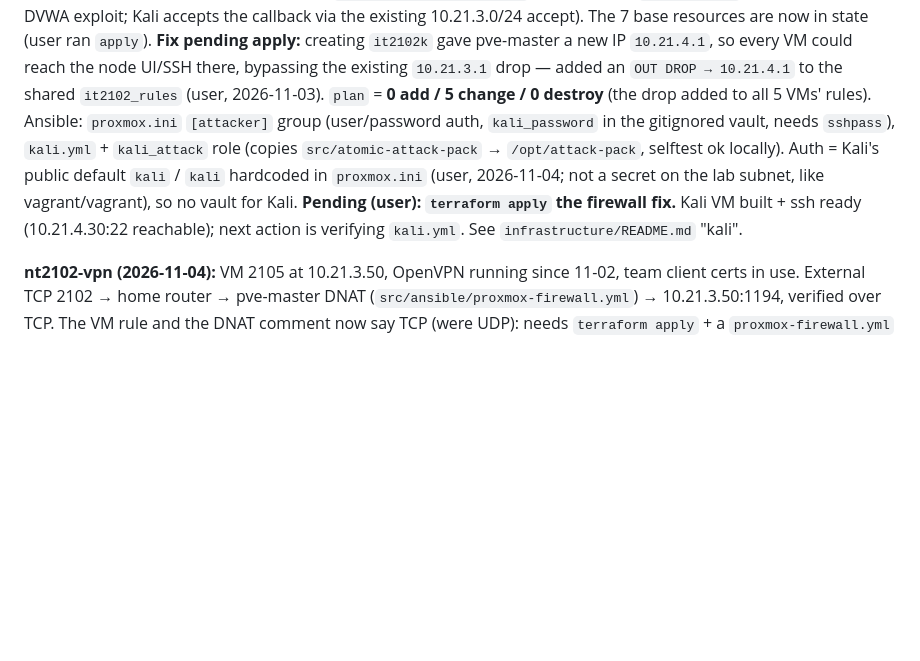
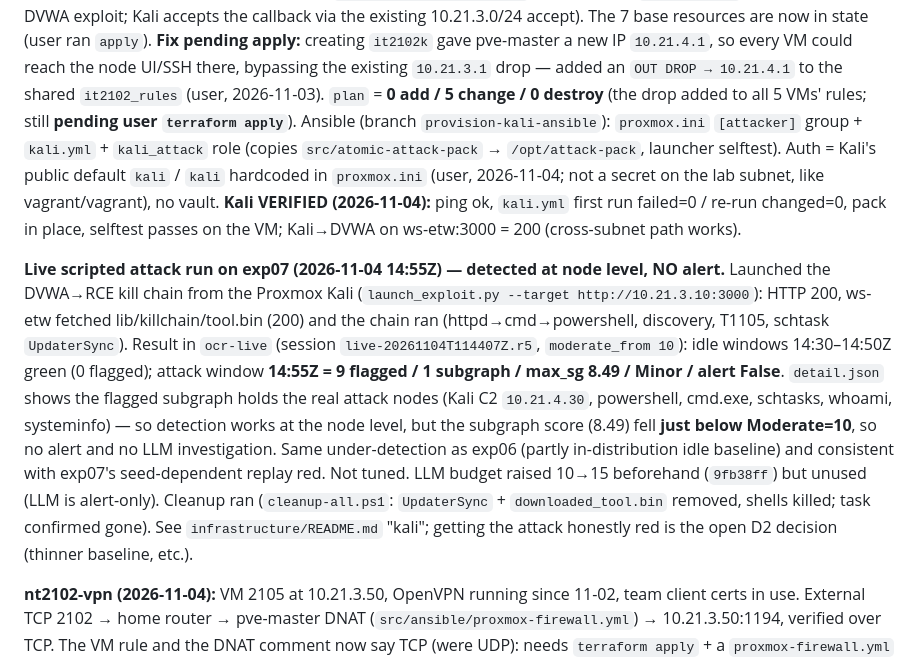
Before and after one commit to UITProjects/NT2102, a Markdown page: docs/PROGRESS.md, the part around the change. GitHub-like rendering; blank space fills up the shorter version.

Commit message:
Record the live scripted attack result on exp07 (node-level, no alert)
Ran the DVWA->RCE kill chain from the Proxmox Kali against ws-etw. The attack
window (14:55Z) scored 9 flagged / 1 subgraph / max_sg 8.49 / Minor / alert
False: the flagged subgraph holds the real attack nodes (Kali C2 10.21.4.30,
powershell, cmd.exe, schtasks, whoami, systeminfo) so detection works at the
node level, but the score fell just below Moderate=10 -> no alert, no LLM.
Idle windows before it were green. Same under-detection as exp06; consistent
with exp07's seed-dependent replay. Not tuned. Also records Kali verified
(kali.yml idempotent, cross-subnet DVWA reach) and cleanup ran.

Co-Authored-By: Claude Opus 4.8 <noreply@anthropic.com>
Claude-Session: https://claude.ai/code/session_01DxFwFW3MJehAbzbnj9Af1b

```diff
--- a/docs/PROGRESS.md
+++ b/docs/PROGRESS.md
@@ -106,12 +106,25 @@ to `it2102_rules` (ws-etw accepts the DVWA exploit; Kali accepts the callback vi
 accept). The 7 base resources are now in state (user ran `apply`). **Fix pending apply:** creating `it2102k`
 gave pve-master a new IP `10.21.4.1`, so every VM could reach the node UI/SSH there, bypassing the existing
 `10.21.3.1` drop — added an `OUT DROP → 10.21.4.1` to the shared `it2102_rules` (user, 2026-11-03). `plan` =
-**0 add / 5 change / 0 destroy** (the drop added to all 5 VMs' rules). Ansible: `proxmox.ini` `[attacker]`
-group (user/password auth, `kali_password` in the gitignored vault, needs `sshpass`), `kali.yml` +
-`kali_attack` role (copies `src/atomic-attack-pack` → `/opt/attack-pack`, selftest ok locally). Auth = Kali's
-public default `kali` / `kali` hardcoded in `proxmox.ini` (user, 2026-11-04; not a secret on the lab subnet,
-like vagrant/vagrant), so no vault for Kali. **Pending (user): `terraform apply` the firewall fix.** Kali VM
-built + ssh ready (10.21.4.30:22 reachable); next action is verifying `kali.yml`. See `infrastructure/README.md` "kali".
+**0 add / 5 change / 0 destroy** (the drop added to all 5 VMs' rules; still **pending user `terraform apply`**).
+Ansible (branch `provision-kali-ansible`): `proxmox.ini` `[attacker]` group + `kali.yml` + `kali_attack` role
+(copies `src/atomic-attack-pack` → `/opt/attack-pack`, launcher selftest). Auth = Kali's public default
+`kali` / `kali` hardcoded in `proxmox.ini` (user, 2026-11-04; not a secret on the lab subnet, like
+vagrant/vagrant), no vault. **Kali VERIFIED (2026-11-04):** ping ok, `kali.yml` first run failed=0 / re-run
+changed=0, pack in place, selftest passes on the VM; Kali→DVWA on ws-etw:3000 = 200 (cross-subnet path works).
+
+**Live scripted attack run on exp07 (2026-11-04 14:55Z) — detected at node level, NO alert.** Launched the
+DVWA→RCE kill chain from the Proxmox Kali (`launch_exploit.py --target http://10.21.3.10:3000`): HTTP 200,
+ws-etw fetched lib/killchain/tool.bin (200) and the chain ran (httpd→cmd→powershell, discovery, T1105, schtask
+`UpdaterSync`). Result in `ocr-live` (session `live-20261104T114407Z.r5`, `moderate_from 10`): idle windows
+14:30–14:50Z green (0 flagged); attack window **14:55Z = 9 flagged / 1 subgraph / max_sg 8.49 / Minor /
+alert False**. `detail.json` shows the flagged subgraph holds the real attack nodes (Kali C2 `10.21.4.30`,
+powershell, cmd.exe, schtasks, whoami, systeminfo) — so detection works at the node level, but the subgraph
+score (8.49) fell **just below Moderate=10**, so no alert and no LLM investigation. Same under-detection as
+exp06 (partly in-distribution idle baseline) and consistent with exp07's seed-dependent replay red. Not tuned.
+LLM budget raised 10→15 beforehand (`9fb38ff`) but unused (LLM is alert-only). Cleanup ran (`cleanup-all.ps1`:
+`UpdaterSync` + `downloaded_tool.bin` removed, shells killed; task confirmed gone). See `infrastructure/README.md`
+"kali"; getting the attack honestly red is the open D2 decision (thinner baseline, etc.).
 
 **nt2102-vpn (2026-11-04):** VM 2105 at 10.21.3.50, OpenVPN running since 11-02, team client certs in use. External TCP 2102 → home
 router → pve-master DNAT (`src/ansible/proxmox-firewall.yml`) → 10.21.3.50:1194, verified over TCP. The VM rule
```
